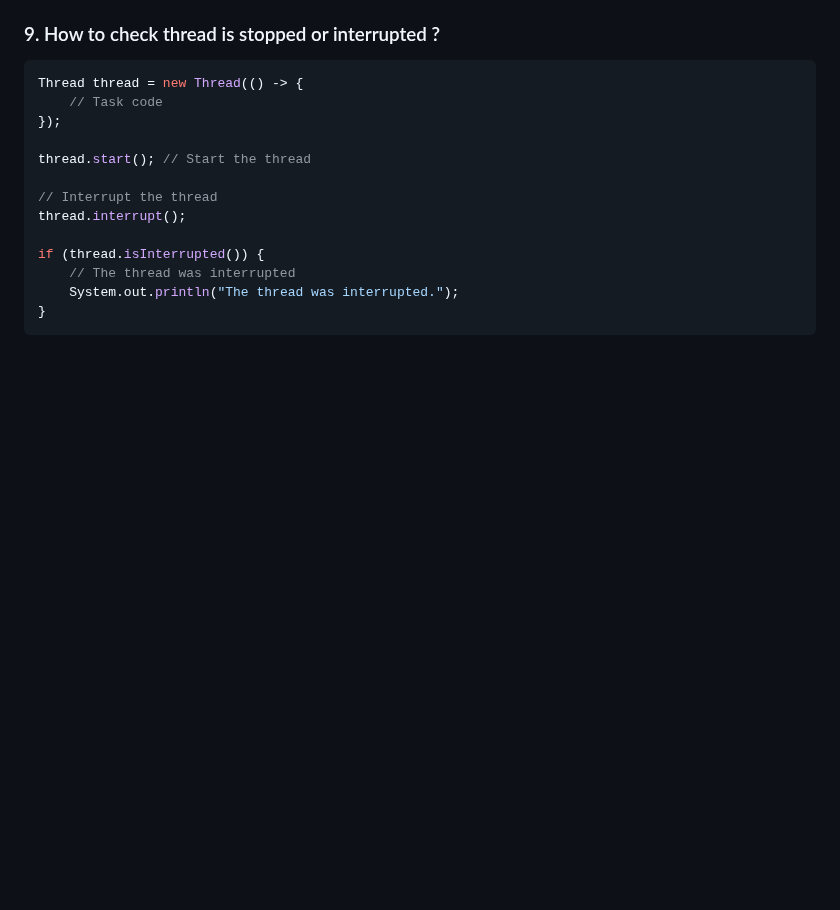
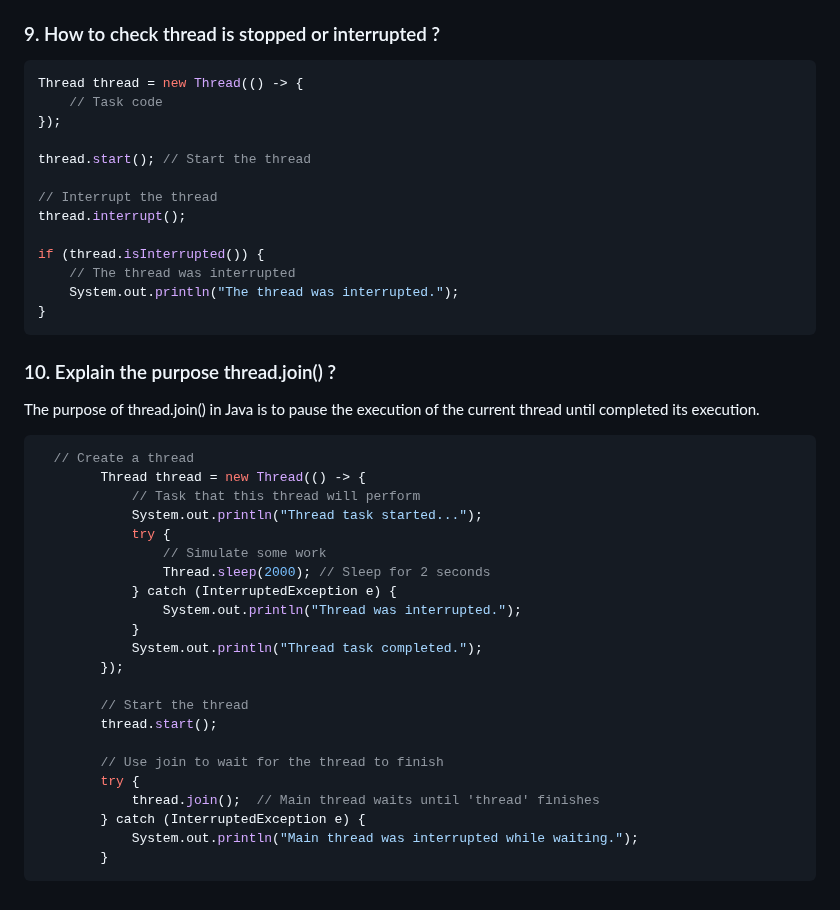
Before and after one commit to iammadhankumar/fullstack-java-interview-guide, a Markdown page: md-files/multithreading-cheat-sheet.md, the part around the change. Drawn GitHub-style; blank space fills up the shorter version.

````diff
--- a/md-files/multithreading-cheat-sheet.md
+++ b/md-files/multithreading-cheat-sheet.md
@@ -160,3 +160,29 @@ if (thread.isInterrupted()) {
     System.out.println("The thread was interrupted.");
 }
 ```
+### 10. Explain the purpose thread.join() ?
+The purpose of thread.join() in Java is to pause the execution of the current thread until completed its execution.
+```java
+  // Create a thread
+        Thread thread = new Thread(() -> {
+            // Task that this thread will perform
+            System.out.println("Thread task started...");
+            try {
+                // Simulate some work
+                Thread.sleep(2000); // Sleep for 2 seconds
+            } catch (InterruptedException e) {
+                System.out.println("Thread was interrupted.");
+            }
+            System.out.println("Thread task completed.");
+        });
+
+        // Start the thread
+        thread.start();
+
+        // Use join to wait for the thread to finish
+        try {
+            thread.join();  // Main thread waits until 'thread' finishes
+        } catch (InterruptedException e) {
+            System.out.println("Main thread was interrupted while waiting.");
+        }
+```
````
